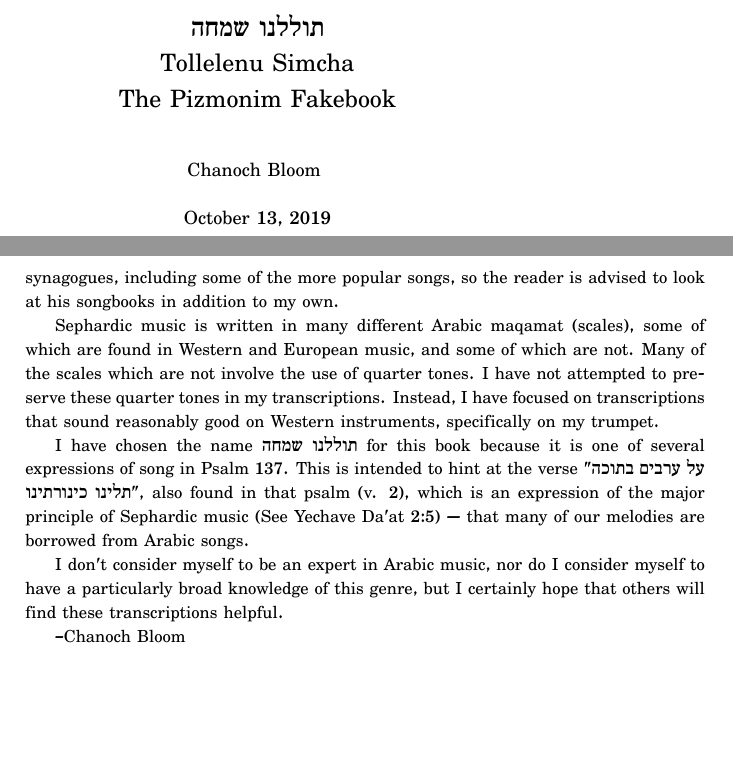
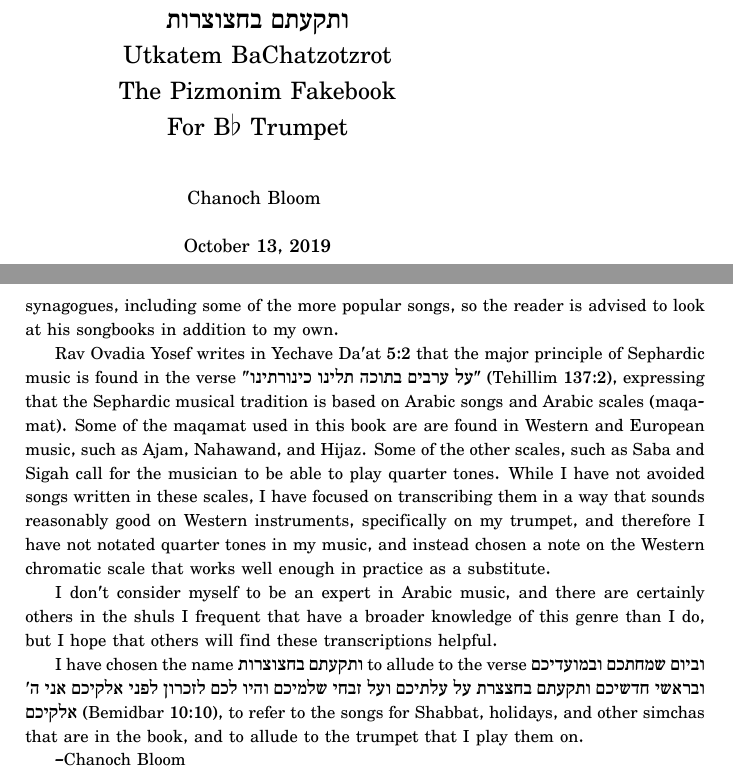
Before and after one commit to kbloom/sheetmusic, a LaTeX book (tollelanu_simcha.tex): two parts of pages 1 and 8 of 104, joined at a grey line, cut at the place of the change. Compiled offline with XeLaTeX.

Commit message:
Rename the songbook, and rework the introduction.
I'll rename the file in the next commit.

```diff
--- a/tollelanu_simcha.tex
+++ b/tollelanu_simcha.tex
@@ -11,9 +11,11 @@
 \setdefaultlanguage{english}
 \setotherlanguage{hebrew}
 
-\title{\RL{תוללנו שמחה} \\
-Tollelenu Simcha \\
-The Pizmonim Fakebook}
+\title{\RL{ותקעתם בחצוצרות} \\
+Utkatem BaChatzotzrot \\
+The Pizmonim Fakebook \\
+For B$\flat$ Trumpet
+}
 \author{Chanoch Bloom}
 
 % Takes 2 arguments
@@ -80,23 +82,27 @@ that we do sing in Middle Eastern Sephardic synagogues, including some
 of the more popular songs, so the reader is advised to look at his
 songbooks in addition to my own.
 
-Sephardic music is written in many different Arabic maqamat (scales), some of
-which are found in Western and European music, and some of which are not.
-Many of the scales which are not involve the use of
-quarter tones. I have not attempted to preserve these quarter tones in my
-transcriptions. Instead, I have focused on transcriptions that sound
-reasonably good on Western instruments, specifically on my trumpet.
+Rav Ovadia Yosef writes in Yechave Da'at 5:2 that the major principle of
+Sephardic music is found in the verse
+"\RL{על ערבים בתוכה תלינו כינורתינו}" (Tehillim 137:2), expressing that the
+Sephardic musical tradition is based on Arabic songs and Arabic scales (maqamat).
+Some of the maqamat used in this book are
+are found in Western and European music, such as Ajam, Nahawand, and Hijaz. Some
+of the other scales, such as Saba and Sigah call for the musician to be able to
+play quarter tones. While I have not avoided songs written in these scales, I
+have focused on transcribing them in a way that sounds reasonably good on
+Western instruments, specifically on my trumpet, and therefore I have
+not notated quarter tones in my music, and instead chosen a note on the Western
+chromatic scale that works well enough in practice as a substitute.
 
-I have chosen the name \RL{תוללנו שמחה} for this book because it is one
-of several expressions of song in Psalm 137. This is intended to hint at the verse
-"\RL{על ערבים בתוכה תלינו כינורתינו}", also found in that psalm (v. 2),
-which is an expression of the major principle of Sephardic music (See
-Yechave Da'at 2:5) --- that many of our melodies are borrowed from
-Arabic songs.
+I don't consider myself to be an expert in Arabic music, and there are certainly
+others in the shuls I frequent that have a broader knowledge of this genre than
+I do, but I hope that others will find these transcriptions helpful.
 
-I don't consider myself to be an expert in Arabic music, nor do I
-consider myself to have a particularly broad knowledge of this genre,
-but I certainly hope that others will find these transcriptions helpful.
+I have chosen the name \RL{ותקעתם בחצוצרות} to allude to the verse
+\RL{וביום שמחתכם ובמועדיכם ובראשי חדשיכם ותקעתם בחצצרת על עלתיכם ועל זבחי שלמיכם והיו לכם לזכרון לפני אלקיכם אני ה' אלקיכם}
+(Bemidbar 10:10), to refer to the songs for Shabbat, holidays, and other simchas
+that are in the book, and to allude to the trumpet that I play them on.
 
 --Chanoch Bloom
 
```
